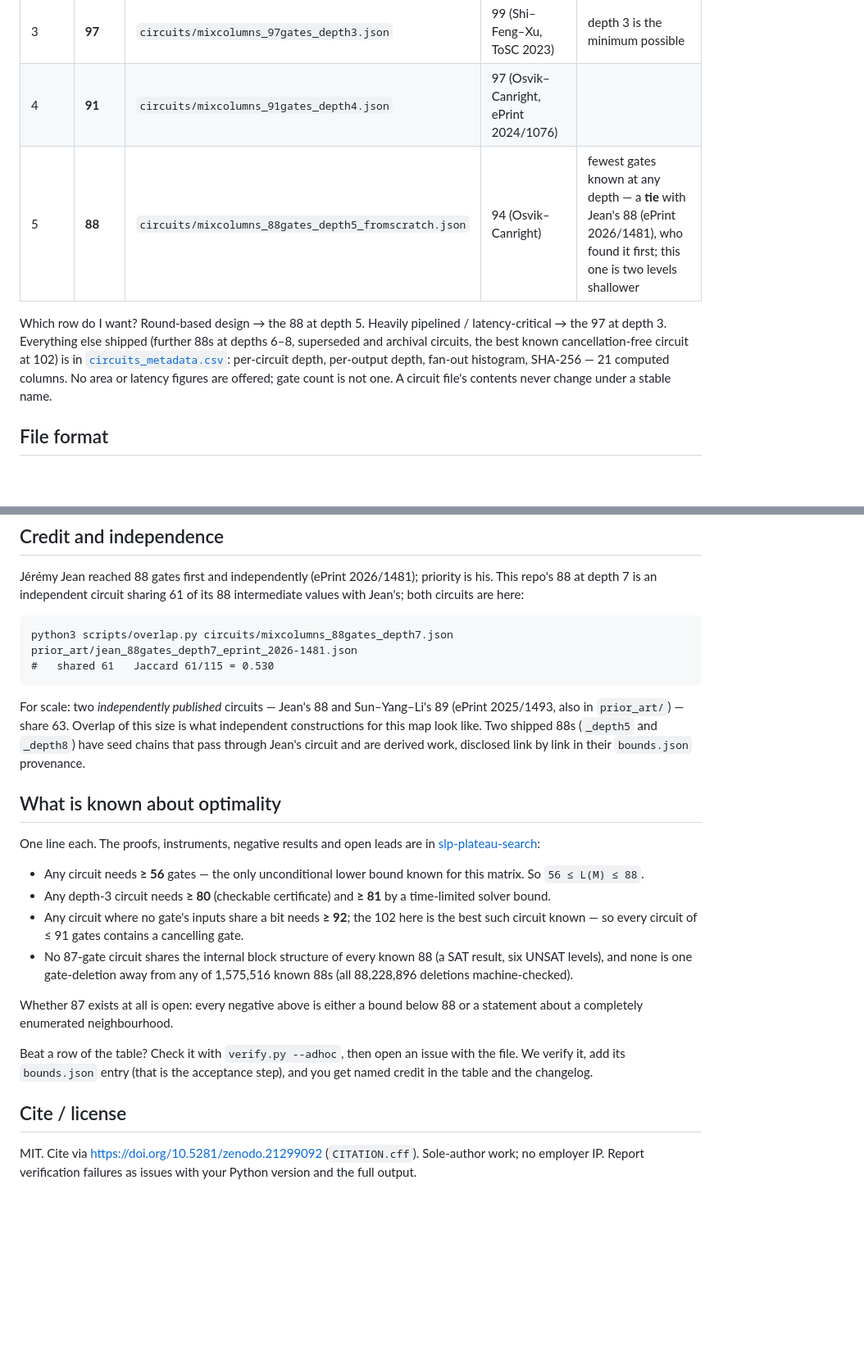
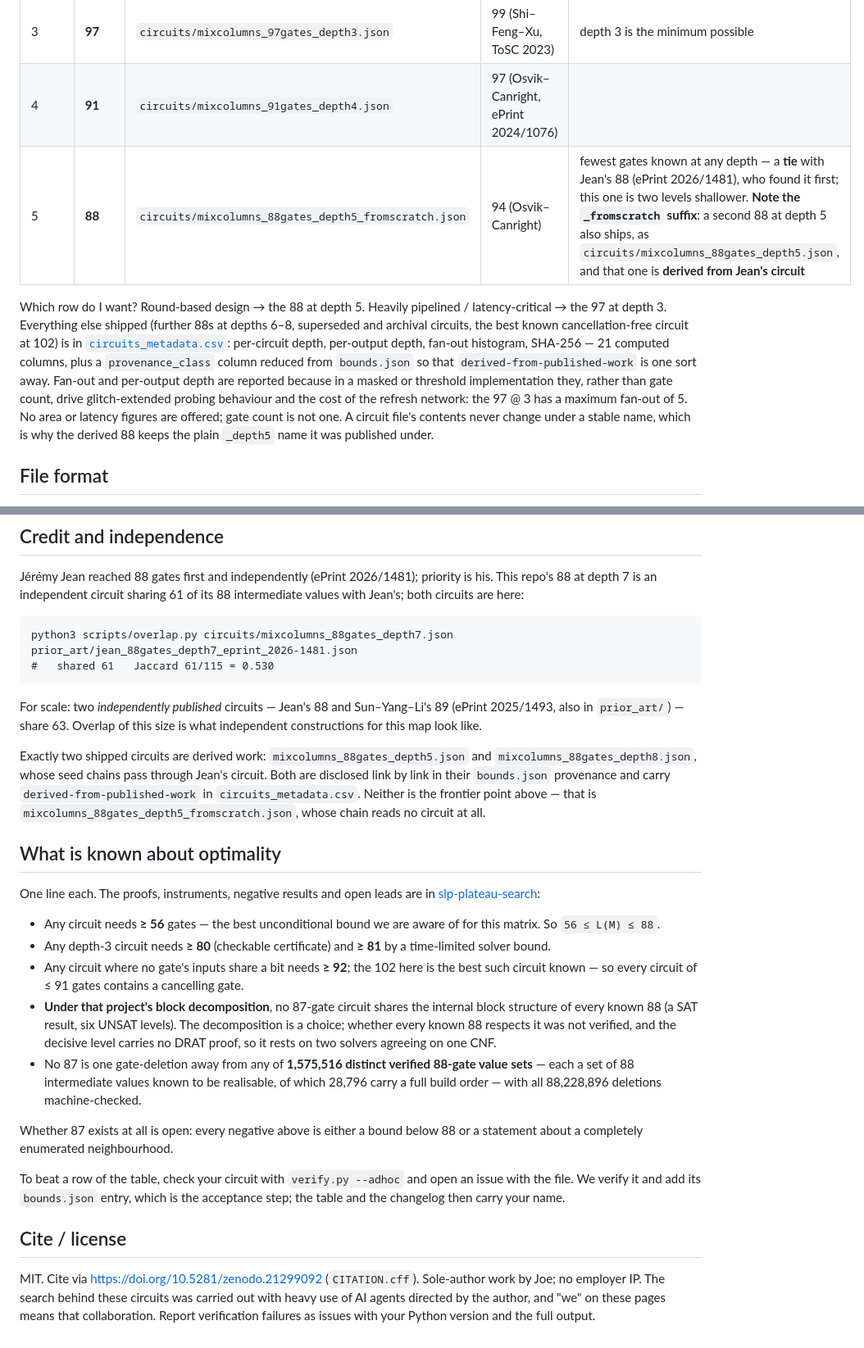
Before and after one commit to Joe-b-20/aes-mixcolumns-xor-circuits, a Markdown page: README.md, 2 parts joined by grey strips. Shown at 82% size. GitHub-like rendering; blank space fills up the shorter version.

```diff
--- a/README.md
+++ b/README.md
@@ -57,16 +57,22 @@ These three files are generated from the specification by
 |---|---|---|---|---|
 | 3 | **97** | `circuits/mixcolumns_97gates_depth3.json` | 99 (Shi–Feng–Xu, ToSC 2023) | depth 3 is the minimum possible |
 | 4 | **91** | `circuits/mixcolumns_91gates_depth4.json` | 97 (Osvik–Canright, ePrint 2024/1076) | |
-| 5 | **88** | `circuits/mixcolumns_88gates_depth5_fromscratch.json` | 94 (Osvik–Canright) | fewest gates known at any depth — a **tie** with Jean's 88 (ePrint 2026/1481), who found it first; this one is two levels shallower |
+| 5 | **88** | `circuits/mixcolumns_88gates_depth5_fromscratch.json` | 94 (Osvik–Canright) | fewest gates known at any depth — a **tie** with Jean's 88 (ePrint 2026/1481), who found it first; this one is two levels shallower. **Note the `_fromscratch` suffix**: a second 88 at depth 5 also ships, as `circuits/mixcolumns_88gates_depth5.json`, and that one is **derived from Jean's circuit** |
 
 Which row do I want? Round-based design → the 88 at depth 5. Heavily
 pipelined / latency-critical → the 97 at depth 3. Everything else shipped
 (further 88s at depths 6–8, superseded and archival circuits, the best known
 cancellation-free circuit at 102) is in
 [`circuits_metadata.csv`](circuits_metadata.csv): per-circuit depth,
-per-output depth, fan-out histogram, SHA-256 — 21 computed columns. No area or
-latency figures are offered; gate count is not one. A circuit file's contents
-never change under a stable name.
+per-output depth, fan-out histogram, SHA-256 — 21 computed columns, plus a
+`provenance_class` column reduced from `bounds.json` so that
+`derived-from-published-work` is one sort away. Fan-out and per-output depth
+are reported because in a masked or threshold implementation they, rather than
+gate count, drive glitch-extended probing behaviour and the cost of the
+refresh network: the 97 @ 3 has a maximum fan-out of 5. No area or latency
+figures are offered; gate count is not one. A circuit file's contents never
+change under a stable name, which is why the derived 88 keeps the plain
+`_depth5` name it was published under.
 
 ## File format
 
@@ -106,36 +112,49 @@ python3 scripts/overlap.py circuits/mixcolumns_88gates_depth7.json prior_art/jea
 
 For scale: two *independently published* circuits — Jean's 88 and
 Sun–Yang–Li's 89 (ePrint 2025/1493, also in `prior_art/`) — share 63. Overlap
-of this size is what independent constructions for this map look like. Two
-shipped 88s (`_depth5` and `_depth8`) have seed chains that pass through
-Jean's circuit and are derived work, disclosed link by link in their
-`bounds.json` provenance.
+of this size is what independent constructions for this map look like.
+
+Exactly two shipped circuits are derived work: `mixcolumns_88gates_depth5.json`
+and `mixcolumns_88gates_depth8.json`, whose seed chains pass through Jean's
+circuit. Both are disclosed link by link in their `bounds.json` provenance and
+carry `derived-from-published-work` in `circuits_metadata.csv`. Neither is the
+frontier point above — that is `mixcolumns_88gates_depth5_fromscratch.json`,
+whose chain reads no circuit at all.
 
 ## What is known about optimality
 
 One line each. The proofs, instruments, negative results and open leads are in
 [slp-plateau-search](https://github.com/Joe-b-20/slp-plateau-search):
 
-- Any circuit needs **≥ 56** gates — the only unconditional lower bound known
-  for this matrix. So `56 ≤ L(M) ≤ 88`.
+- Any circuit needs **≥ 56** gates — the best unconditional bound we are aware
+  of for this matrix. So `56 ≤ L(M) ≤ 88`.
 - Any depth-3 circuit needs **≥ 80** (checkable certificate) and **≥ 81** by a
   time-limited solver bound.
 - Any circuit where no gate's inputs share a bit needs **≥ 92**; the 102 here is
   the best such circuit known — so every circuit of ≤ 91 gates contains a
   cancelling gate.
-- No 87-gate circuit shares the internal block structure of every known 88 (a
-  SAT result, six UNSAT levels), and none is one gate-deletion away from any
-  of 1,575,516 known 88s (all 88,228,896 deletions machine-checked).
+- **Under that project's block decomposition**, no 87-gate circuit shares the
+  internal block structure of every known 88 (a SAT result, six UNSAT levels).
+  The decomposition is a choice; whether every known 88 respects it was not
+  verified, and the decisive level carries no DRAT proof, so it rests on two
+  solvers agreeing on one CNF.
+- No 87 is one gate-deletion away from any of **1,575,516 distinct verified
+  88-gate value sets** — each a set of 88 intermediate values known to be
+  realisable, of which 28,796 carry a full build order — with all 88,228,896
+  deletions machine-checked.
 
 Whether 87 exists at all is open: every negative above is either a bound below
 88 or a statement about a completely enumerated neighbourhood.
 
-Beat a row of the table? Check it with `verify.py --adhoc`, then open an issue
-with the file. We verify it, add its `bounds.json` entry (that is the
-acceptance step), and you get named credit in the table and the changelog.
+To beat a row of the table, check your circuit with `verify.py --adhoc` and
+open an issue with the file. We verify it and add its `bounds.json` entry,
+which is the acceptance step; the table and the changelog then carry your
+name.
 
 ## Cite / license
 
 MIT. Cite via <https://doi.org/10.5281/zenodo.21299092> (`CITATION.cff`).
-Sole-author work; no employer IP. Report verification failures as issues with
-your Python version and the full output.
+Sole-author work by Joe; no employer IP. The search behind these circuits was
+carried out with heavy use of AI agents directed by the author, and "we" on
+these pages means that collaboration. Report verification failures as issues
+with your Python version and the full output.
```
Also changed, not shown: other parts of README.md (+1 -1 lines), PAPER.md (+41 -32 lines).
